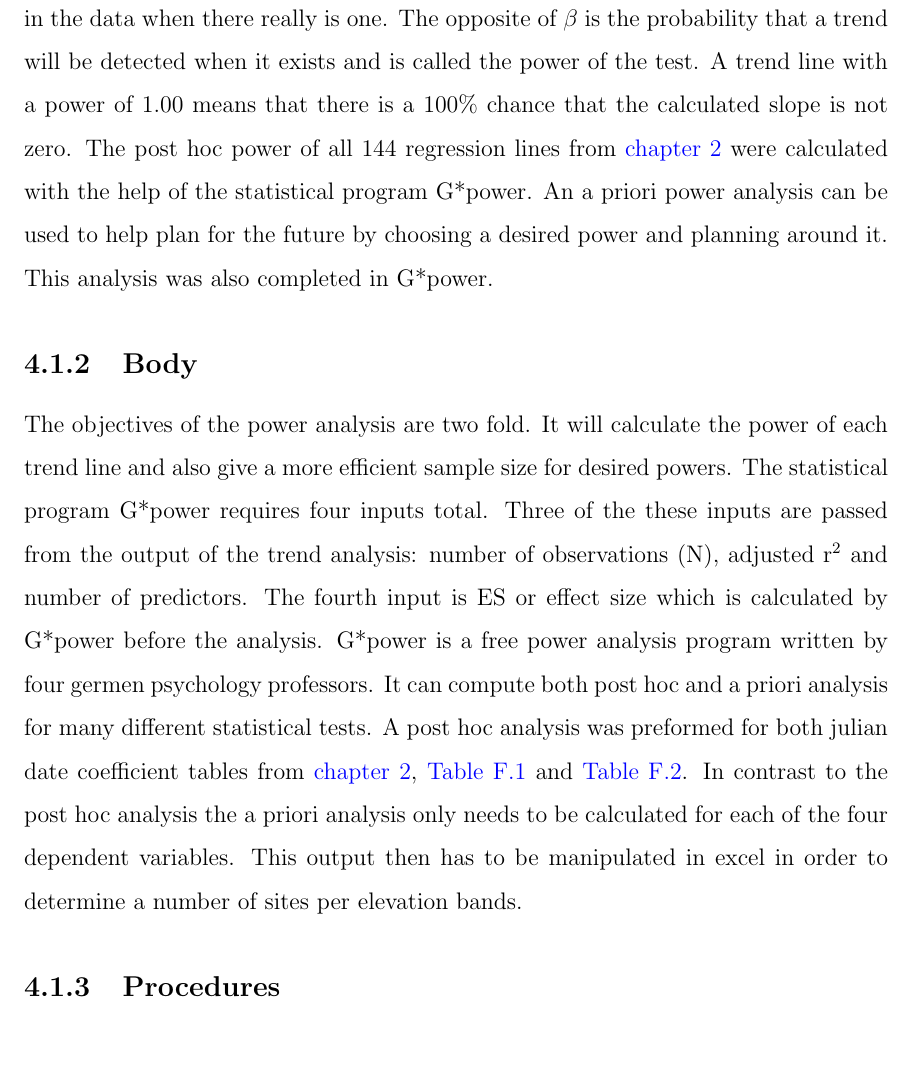
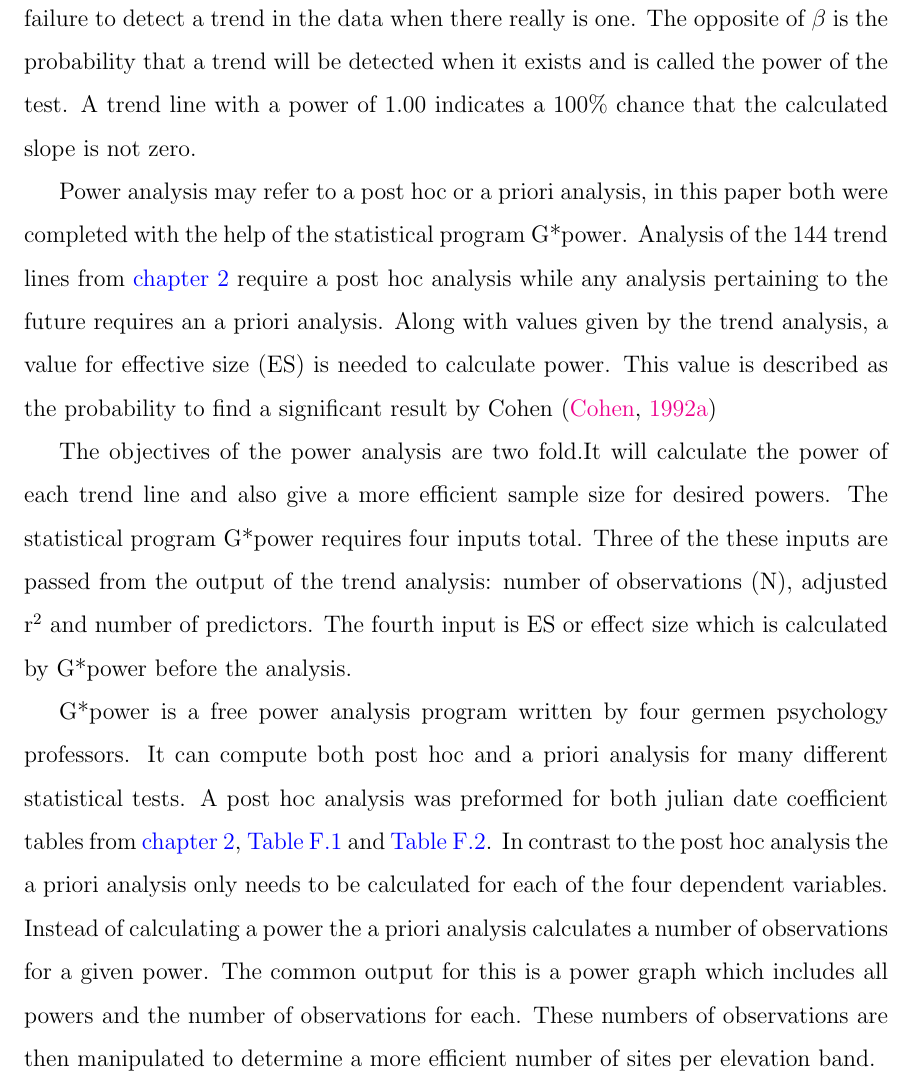
Before and after one commit to tpobst/GHThesis, a LaTeX thesis (LaTexThesis/TimPobst-thesis.tex, which reads LaTexThesis/chapters/chapter-4.tex): part of page 30 of 66, cut so that both start at the same text. Compiled offline with pdfLaTeX.

Commit message:
intro done

```diff
--- a/LaTexThesis/chapters/chapter-4.tex
+++ b/LaTexThesis/chapters/chapter-4.tex
@@ -10,23 +12,28 @@ In simpler terms this means that the hypothesis for the trend analysis is that t
 $\beta$ describes the failure to reject a false null hypothesis or in the case of this paper a failure to detect a trend in the data when there really is one.
 The opposite of $\beta$ is the probability that a trend will be detected when it exists and is called the power of the test.
-A trend line with a power of 1.00 means that there is a 100$\%$ chance that the calculated slope is not zero.
-The post hoc power of all 144 regression lines from \autoref{ch:TA} were calculated with the help of the statistical program G*power.
-An a priori power analysis can be used to help plan for the future by choosing a desired power and planning around it.
-This analysis was also completed in G*power.
-% explain ES up here somewhere Cohen thinks of ES values as chances to find a significant result.
-\subsection{Body}
-The objectives of the power analysis are two fold.
+A trend line with a power of 1.00 indicates a 100$\%$ chance that the calculated slope is not zero.
+
+Power analysis may refer to a post hoc or a priori analysis, in this paper both were completed with the help of the statistical program G*power.
+Analysis of the 144 trend lines from \autoref{ch:TA} require a post hoc analysis while any analysis pertaining to the future requires an a priori analysis.
+Along with values given by the trend analysis, a value for effective size (ES) is needed to calculate power.
+This value is described as the probability to find a significant result by Cohen \citep{cohen1992power}
+
+The objectives of the power analysis are two fold.%
 It will calculate the power of each trend line and also give a more efficient sample size for desired powers.
 The statistical program G*power requires four inputs total.
 Three of the these inputs are passed from the output of the trend analysis: number of observations (N), adjusted r$^2$ and number of predictors.
 The fourth input is ES or effect size which is calculated by G*power before the analysis.
+
 G*power is a free power analysis program written by four germen psychology professors.
 It can compute both post hoc and a priori analysis for many different statistical tests.
 A post hoc analysis was preformed for both julian date coefficient tables from \autoref{ch:TA},  \autoref{tab:SWposthoc} and \autoref{tab:TVposthoc}.
 In contrast to the post hoc analysis the a priori analysis only needs to be calculated for each of the four dependent variables.
-This output then has to be manipulated in excel in order to determine a number of sites per elevation bands.
-%add something about calculating sites per elevation band for a desired power
+Instead of calculating a power the a priori analysis calculates a number of observations for a given power.
+The common output for this is a power graph which includes all powers and the number of observations for each.
+These numbers of observations are then manipulated to determine a more efficient number of sites per elevation band.
+
 \subsection{Procedures}
+
 \subsubsection{Post hoc}
 
 The most popular power analysis methods originate from Jacob Cohen who outlined his approach in " A Power Primer" \citep{cohen1992power}.
```
Also changed, not shown: LaTexThesis/TimPobst-thesis.pdf, LaTexThesis/chapters/chapter-4.tex (20 more changed lines), 13 other files.
